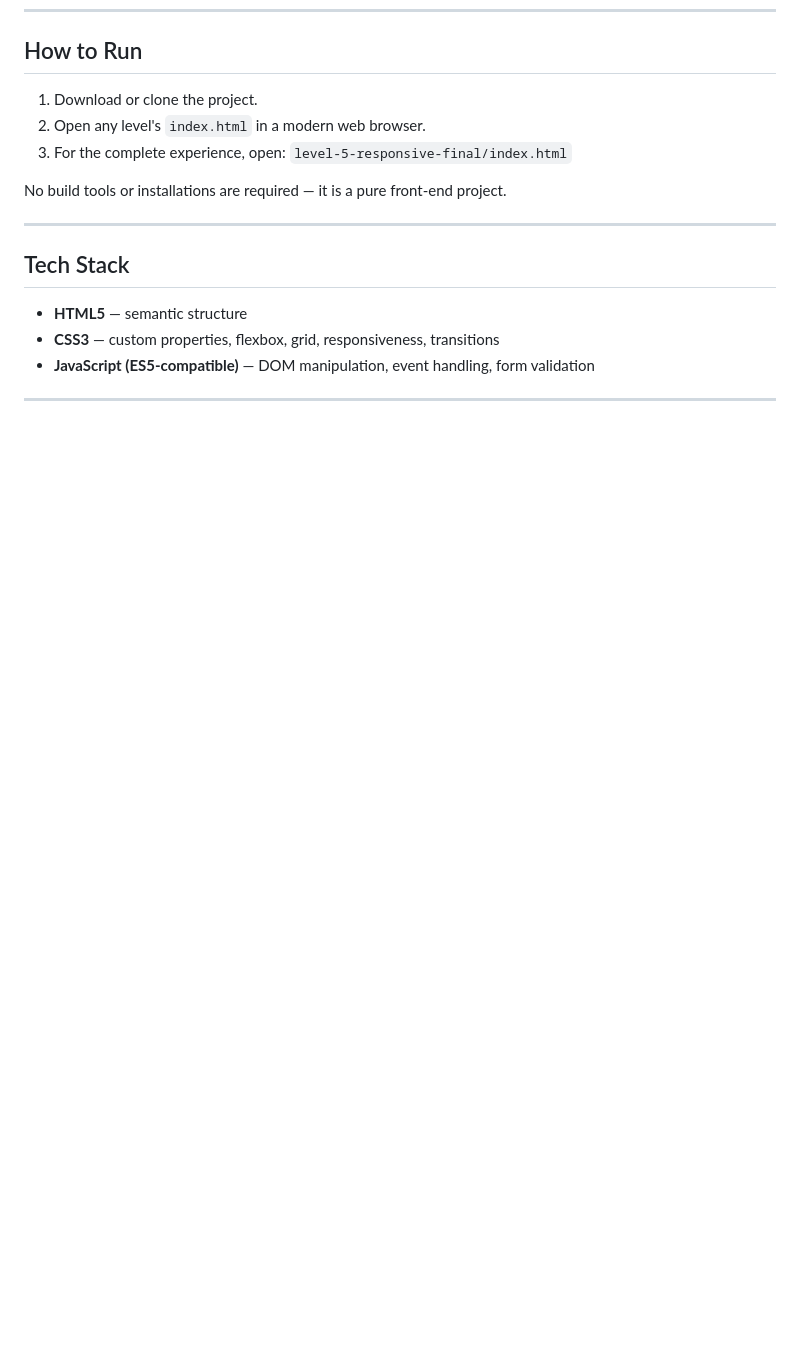
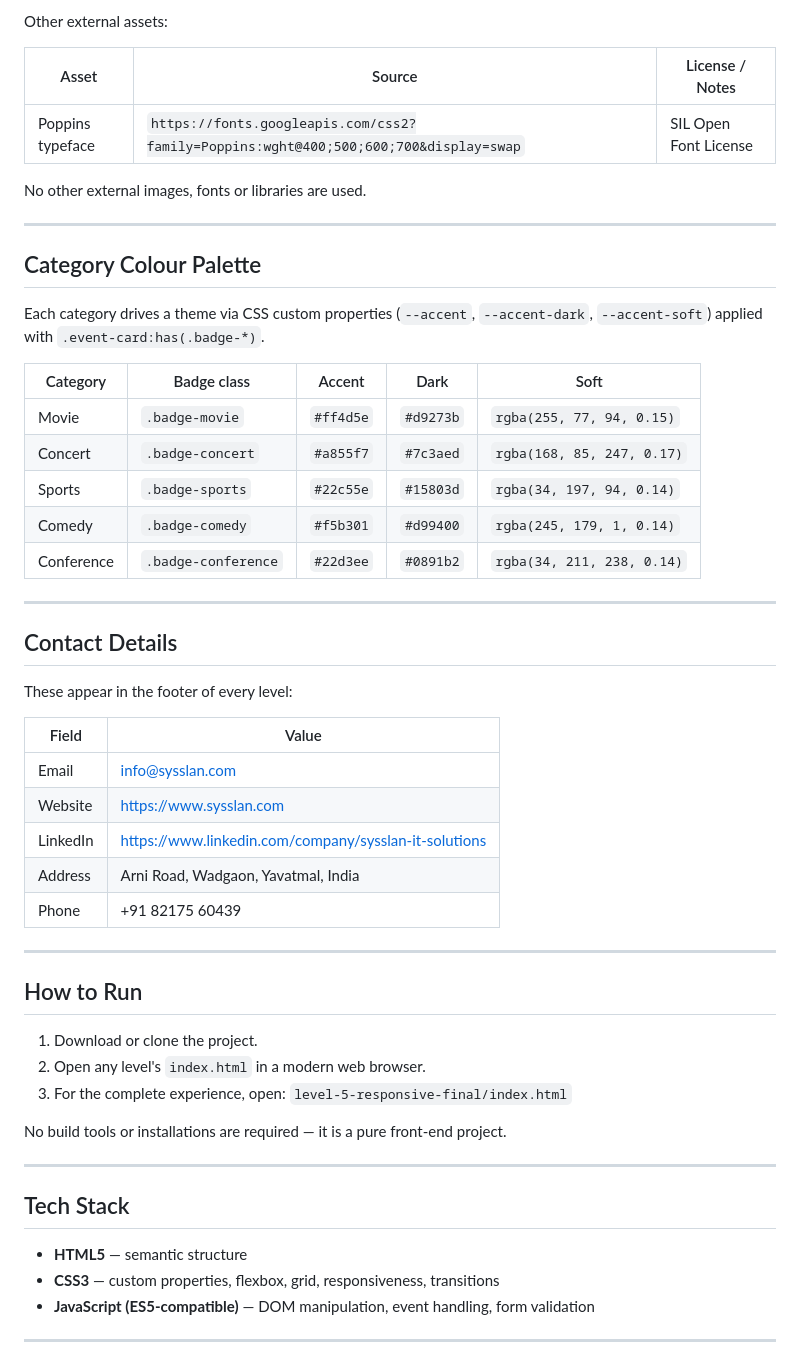
Before and after one commit to anilkumar1512/front-end, a Markdown page: README.md, the part around one of its changes. Rendered like a GitHub page; blank space fills up the shorter version.

```diff
--- a/README.md
+++ b/README.md
@@ -77,3 +111,42 @@ internship/
+Other external assets:
+
+| Asset | Source | License / Notes |
+|-------|--------|-----------------|
+| Poppins typeface | `https://fonts.googleapis.com/css2?family=Poppins:wght@400;500;600;700&display=swap` | SIL Open Font License |
+
+No other external images, fonts or libraries are used.
+
+---
+
+## Category Colour Palette
+
+Each category drives a theme via CSS custom properties (`--accent`,
+`--accent-dark`, `--accent-soft`) applied with `.event-card:has(.badge-*)`.
+
+| Category | Badge class | Accent | Dark | Soft |
+|----------|-------------|--------|------|------|
+| Movie | `.badge-movie` | `#ff4d5e` | `#d9273b` | `rgba(255, 77, 94, 0.15)` |
+| Concert | `.badge-concert` | `#a855f7` | `#7c3aed` | `rgba(168, 85, 247, 0.17)` |
+| Sports | `.badge-sports` | `#22c55e` | `#15803d` | `rgba(34, 197, 94, 0.14)` |
+| Comedy | `.badge-comedy` | `#f5b301` | `#d99400` | `rgba(245, 179, 1, 0.14)` |
+| Conference | `.badge-conference` | `#22d3ee` | `#0891b2` | `rgba(34, 211, 238, 0.14)` |
+
+---
+
+## Contact Details
+
+These appear in the footer of every level:
+
+| Field | Value |
+|-------|-------|
+| Email | info@sysslan.com |
+| Website | https://www.sysslan.com |
+| LinkedIn | https://www.linkedin.com/company/sysslan-it-solutions |
+| Address | Arni Road, Wadgaon, Yavatmal, India |
+| Phone | +91 82175 60439 |
+
+---
+
 ## How to Run
 
 1. Download or clone the project.
```
Also changed, not shown: other parts of README.md (+34 -0 lines).
